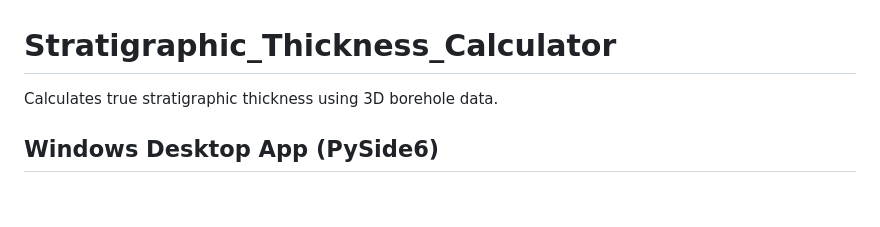
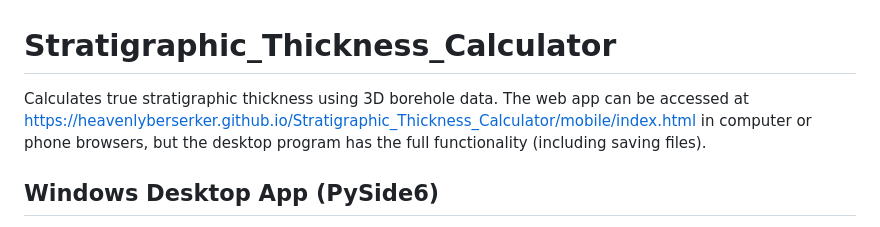
Before and after one commit to HeavenlyBerserker/Stratigraphic_Thickness_Calculator, a Markdown page: README.md, the part around the change. Drawn GitHub-style; blank space fills up the shorter version.

Commit message:
Added site link to README.

```diff
--- a/README.md
+++ b/README.md
@@ -1,5 +1,6 @@
 # Stratigraphic_Thickness_Calculator
 Calculates true stratigraphic thickness using 3D borehole data.
+The web app can be accessed at [https://heavenlyberserker.github.io/Stratigraphic_Thickness_Calculator/mobile/index.html](https://heavenlyberserker.github.io/Stratigraphic_Thickness_Calculator/mobile/index.html) in computer or phone browsers, but the desktop program has the full functionality (including saving files).
 
 ## Windows Desktop App (PySide6)
 
```
